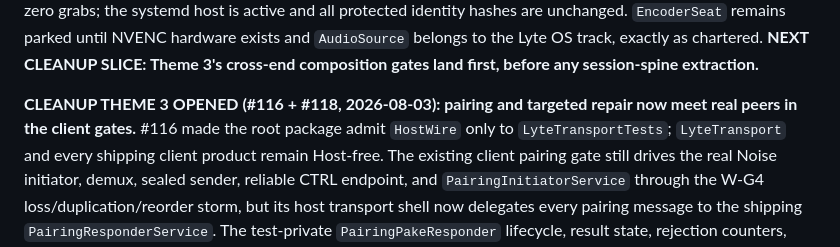
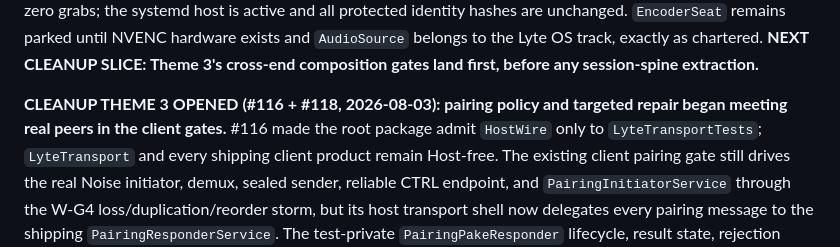
Before and after one commit to shreeve/lyte, a Markdown page: HANDOFF.md, the part around one of its changes. Drawn GitHub-style.

```diff
--- a/HANDOFF.md
+++ b/HANDOFF.md
@@ -367,8 +367,8 @@ until NVENC hardware exists and `AudioSource` belongs to the Lyte OS track,
 exactly as chartered. **NEXT CLEANUP SLICE: Theme 3's cross-end composition
 gates land first, before any session-spine extraction.**
 
-**CLEANUP THEME 3 OPENED (#116 + #118, 2026-08-03): pairing and targeted
-repair now meet real peers in the client gates.** #116 made the root package
+**CLEANUP THEME 3 OPENED (#116 + #118, 2026-08-03): pairing policy and
+targeted repair began meeting real peers in the client gates.** #116 made the root package
 admit `HostWire` only to
 `LyteTransportTests`; `LyteTransport` and every shipping client product remain
 Host-free. The existing client pairing gate still drives the real Noise
```
Also changed, not shown: other parts of HANDOFF.md (+29 -10 lines), TODO.md (+11 -18 lines).
